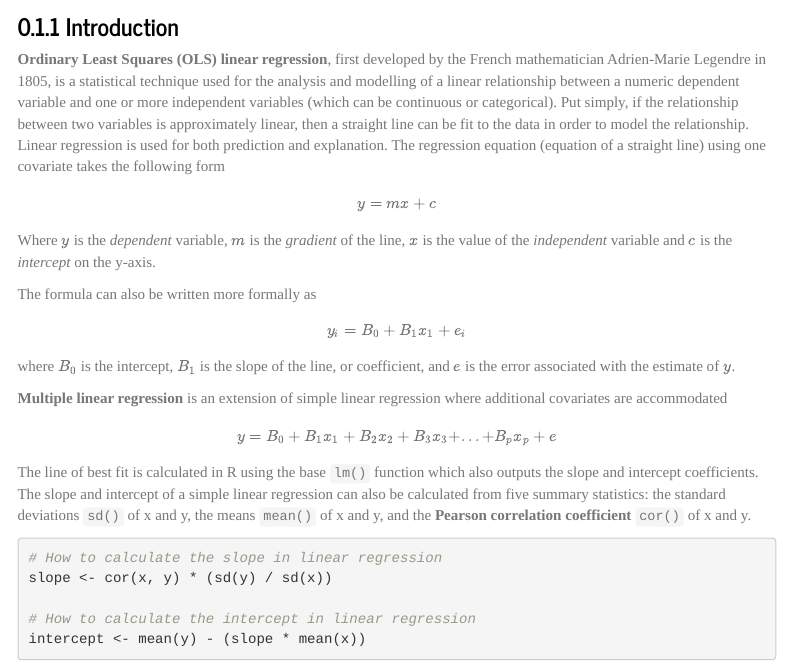
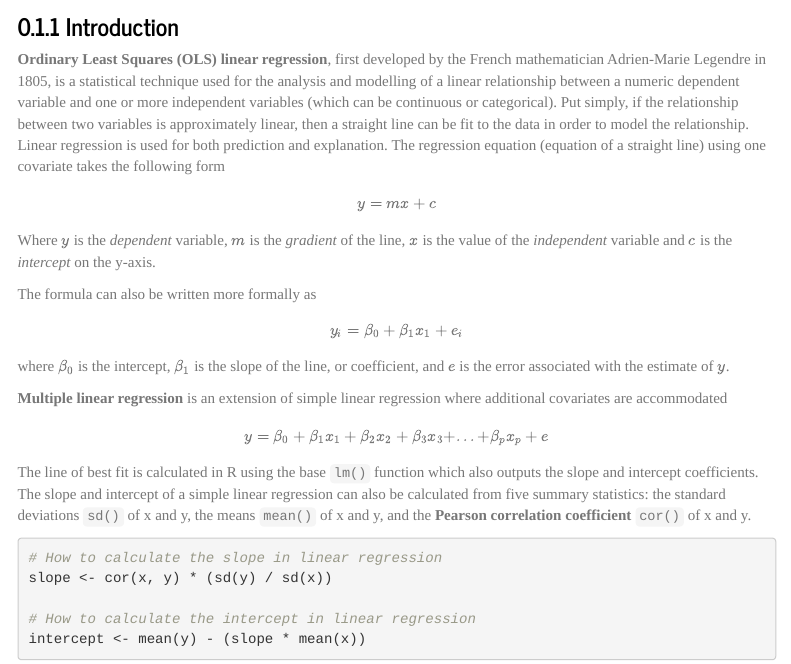
Before and after one commit to SeanRichterWalsh/R, an R Markdown document (Linear_Regression_R/linear_regression_R.Rmd): the page in a window 1100 px wide, from 190 px down. Rendered offline with R 4.5, knitr and Pandoc, with nearby package versions; menus at the side of the page are left out.

Commit message:
Update linear_regression_R.Rmd

```diff
--- a/Linear_Regression_R/linear_regression_R.Rmd
+++ b/Linear_Regression_R/linear_regression_R.Rmd
@@ -38,15 +38,15 @@ Where $y$ is the *dependent* variable, $m$ is the *gradient* of the line, $x$ is
 The formula can also be written more formally as
 
 $$
-y_i = B_{0} + B_{1}x_{1} + e_i
+y_i = \beta_{0} + \beta_{1}x_{1} + e_i
 $$
 
-where $B_{0}$ is the intercept, $B_{1}$ is the slope of the line, or coefficient, and $e$ is the error associated with the estimate of $y$.
+where $\beta_{0}$ is the intercept, $\beta_{1}$ is the slope of the line, or coefficient, and $e$ is the error associated with the estimate of $y$.
 
 **Multiple linear regression** is an extension of simple linear regression where additional covariates are accommodated
 
 $$
-y = B_{0} + B_{1}x_{1} + B_{2}x_{2} + B_{3}x_{3} + ... + B_{p}x_{p} + e
+y = \beta_{0} + \beta_{1}x_{1} + \beta_{2}x_{2} + \beta_{3}x_{3} + ... + \beta_{p}x_{p} + e
 $$
 
 The line of best fit is calculated in R using the base `lm()` function which also outputs the slope and intercept coefficients. The slope and intercept of a simple linear regression can also be calculated from five summary statistics: the standard deviations `sd()` of x and y, the means `mean()` of x and y, and the **Pearson correlation coefficient** `cor()` of x and y.
```
